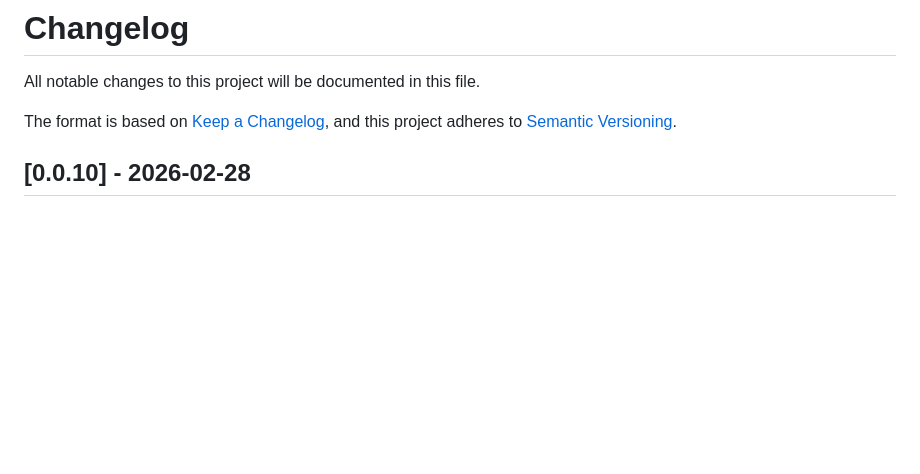
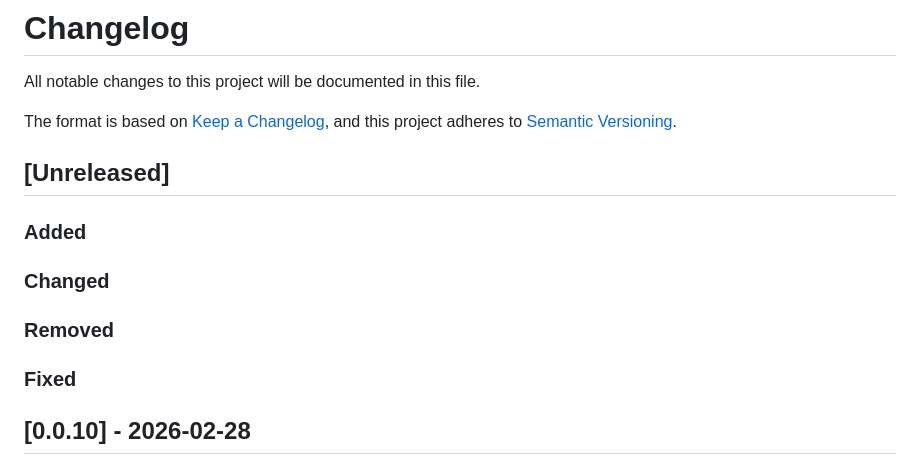
Before and after one commit to SimonThuillier/simple-circuit-engine, a Markdown page: CHANGELOG.md, the part around the change. GitHub-like rendering; blank space fills up the shorter version.

Commit message:
post-release 0.0.10

```diff
--- a/CHANGELOG.md
+++ b/CHANGELOG.md
@@ -4,6 +4,16 @@ All notable changes to this project will be documented in this file.
 
 The format is based on [Keep a Changelog](https://keepachangelog.com/en/1.1.0/),
 and this project adheres to [Semantic Versioning](https://semver.org/spec/v2.0.0.html).
+
+## [Unreleased]
+
+### Added
+
+### Changed
+
+### Removed
+
+### Fixed
 
 ## [0.0.10] - 2026-02-28
 
```
